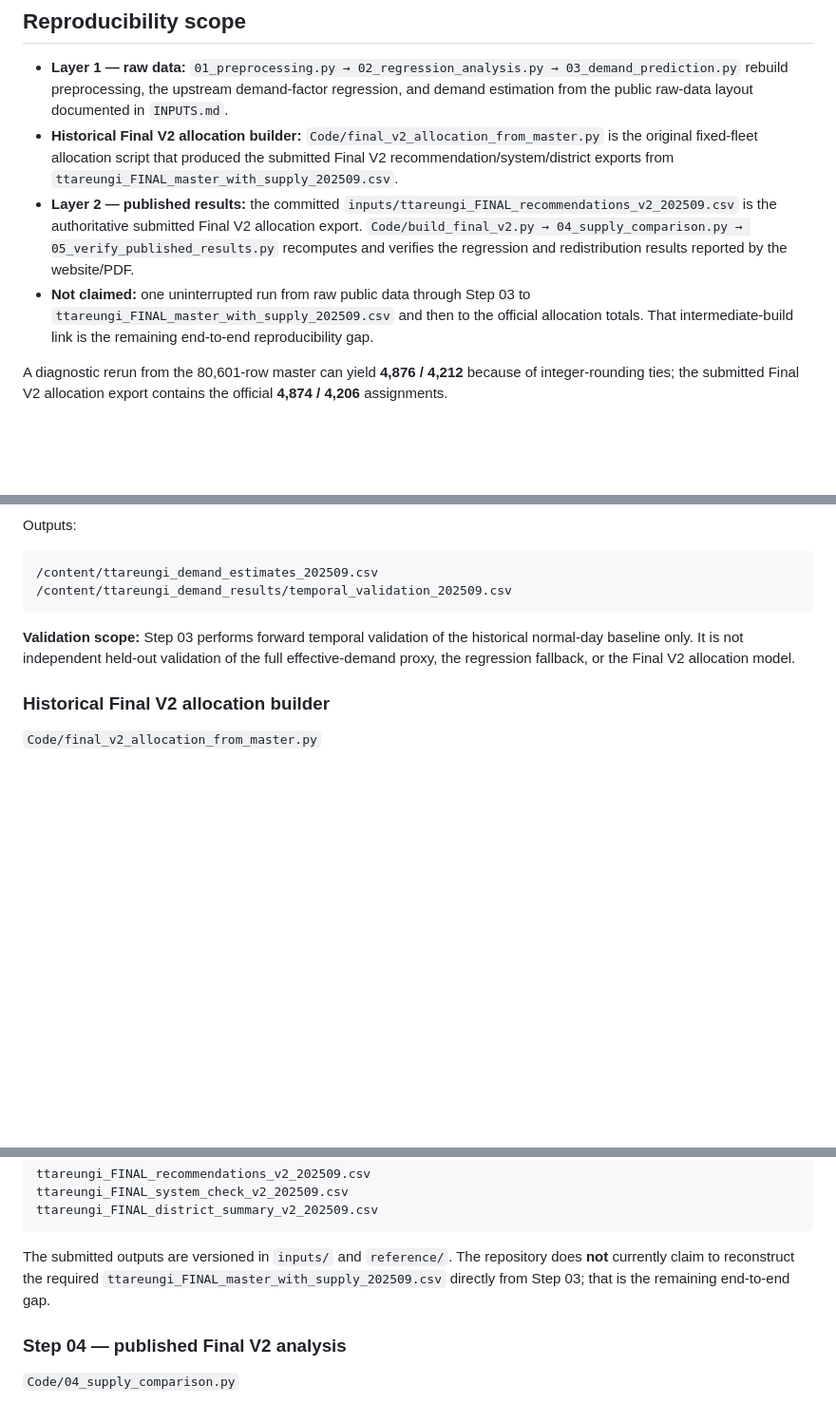
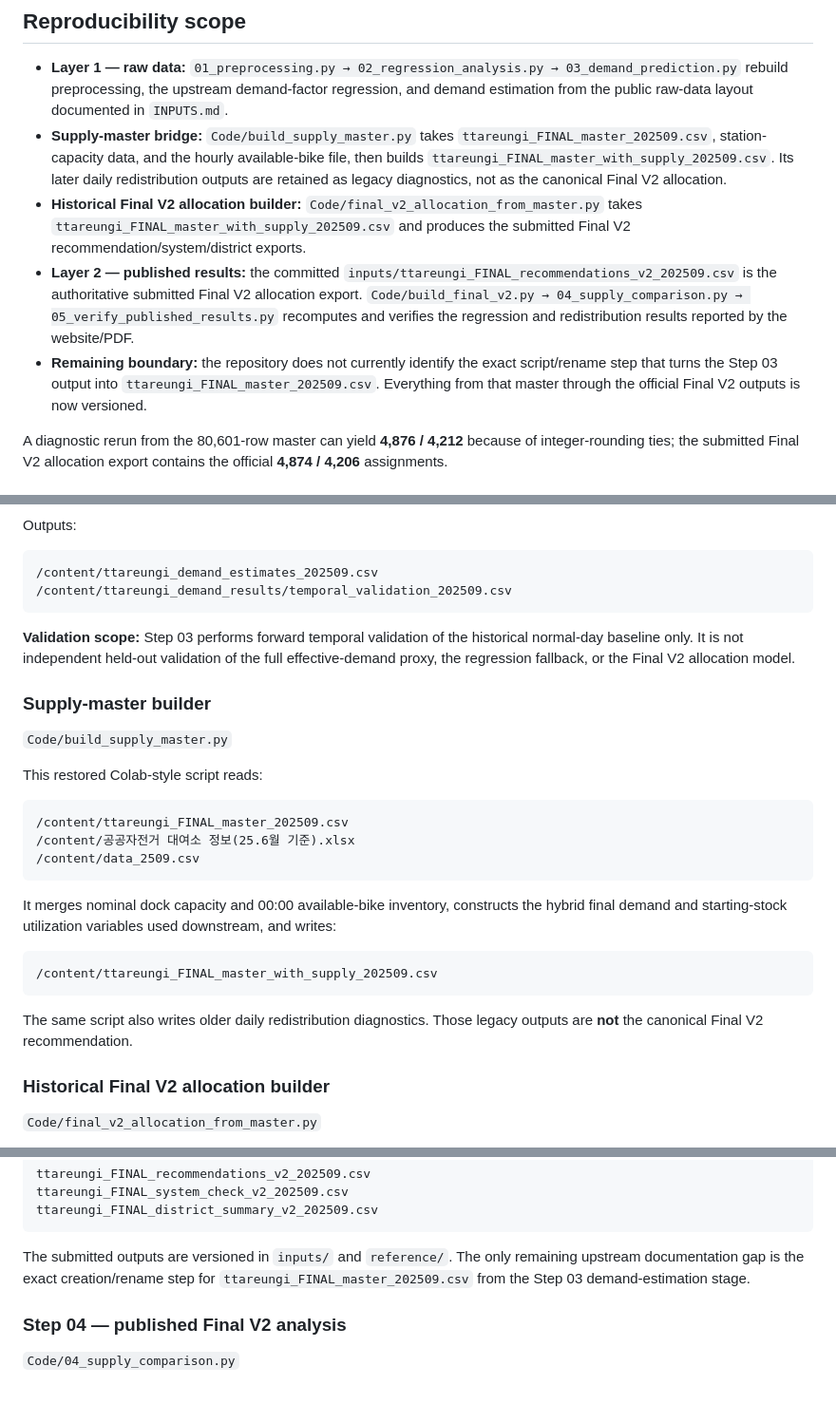
Before and after one commit to eight56-create/Ttareungi-beneath-the-numbers, a Markdown page: README.md, 3 parts joined by grey strips. Shown at 95% size. Drawn GitHub-style; blank space fills up the shorter version.

Commit message:
Document restored supply-master bridge

````diff
--- a/README.md
+++ b/README.md
@@ -14,9 +14,10 @@ V2 results. Large raw source files are submitted separately in the Pitch Canvas.
 ## Reproducibility scope
 
 - **Layer 1 — raw data:** `01_preprocessing.py → 02_regression_analysis.py → 03_demand_prediction.py` rebuild preprocessing, the upstream demand-factor regression, and demand estimation from the public raw-data layout documented in `INPUTS.md`.
-- **Historical Final V2 allocation builder:** `Code/final_v2_allocation_from_master.py` is the original fixed-fleet allocation script that produced the submitted Final V2 recommendation/system/district exports from `ttareungi_FINAL_master_with_supply_202509.csv`.
+- **Supply-master bridge:** `Code/build_supply_master.py` takes `ttareungi_FINAL_master_202509.csv`, station-capacity data, and the hourly available-bike file, then builds `ttareungi_FINAL_master_with_supply_202509.csv`. Its later daily redistribution outputs are retained as legacy diagnostics, not as the canonical Final V2 allocation.
+- **Historical Final V2 allocation builder:** `Code/final_v2_allocation_from_master.py` takes `ttareungi_FINAL_master_with_supply_202509.csv` and produces the submitted Final V2 recommendation/system/district exports.
 - **Layer 2 — published results:** the committed `inputs/ttareungi_FINAL_recommendations_v2_202509.csv` is the authoritative submitted Final V2 allocation export. `Code/build_final_v2.py → 04_supply_comparison.py → 05_verify_published_results.py` recomputes and verifies the regression and redistribution results reported by the website/PDF.
-- **Not claimed:** one uninterrupted run from raw public data through Step 03 to `ttareungi_FINAL_master_with_supply_202509.csv` and then to the official allocation totals. That intermediate-build link is the remaining end-to-end reproducibility gap.
+- **Remaining boundary:** the repository does not currently identify the exact script/rename step that turns the Step 03 output into `ttareungi_FINAL_master_202509.csv`. Everything from that master through the official Final V2 outputs is now versioned.
 
 A diagnostic rerun from the 80,601-row master can yield **4,876 / 4,212** because of integer-rounding ties; the submitted Final V2 allocation export contains the official **4,874 / 4,206** assignments.
 
@@ -215,6 +216,26 @@ Outputs:
 
 **Validation scope:** Step 03 performs forward temporal validation of the historical normal-day baseline only. It is not independent held-out validation of the full effective-demand proxy, the regression fallback, or the Final V2 allocation model.
 
+### Supply-master builder
+
+`Code/build_supply_master.py`
+
+This restored Colab-style script reads:
+
+```
+/content/ttareungi_FINAL_master_202509.csv
+/content/공공자전거 대여소 정보(25.6월 기준).xlsx
+/content/data_2509.csv
+```
+
+It merges nominal dock capacity and 00:00 available-bike inventory, constructs the hybrid final demand and starting-stock utilization variables used downstream, and writes:
+
+```
+/content/ttareungi_FINAL_master_with_supply_202509.csv
+```
+
+The same script also writes older daily redistribution diagnostics. Those legacy outputs are **not** the canonical Final V2 recommendation.
+
 ### Historical Final V2 allocation builder
 
 `Code/final_v2_allocation_from_master.py`
@@ -233,7 +254,7 @@ ttareungi_FINAL_system_check_v2_202509.csv
 ttareungi_FINAL_district_summary_v2_202509.csv
 ```
 
-The submitted outputs are versioned in `inputs/` and `reference/`. The repository does **not** currently claim to reconstruct the required `ttareungi_FINAL_master_with_supply_202509.csv` directly from Step 03; that is the remaining end-to-end gap.
+The submitted outputs are versioned in `inputs/` and `reference/`. The only remaining upstream documentation gap is the exact creation/rename step for `ttareungi_FINAL_master_202509.csv` from the Step 03 demand-estimation stage.
 
 ### Step 04 — published Final V2 analysis
 
````
Also changed, not shown: other parts of README.md (+1 -1 lines).
